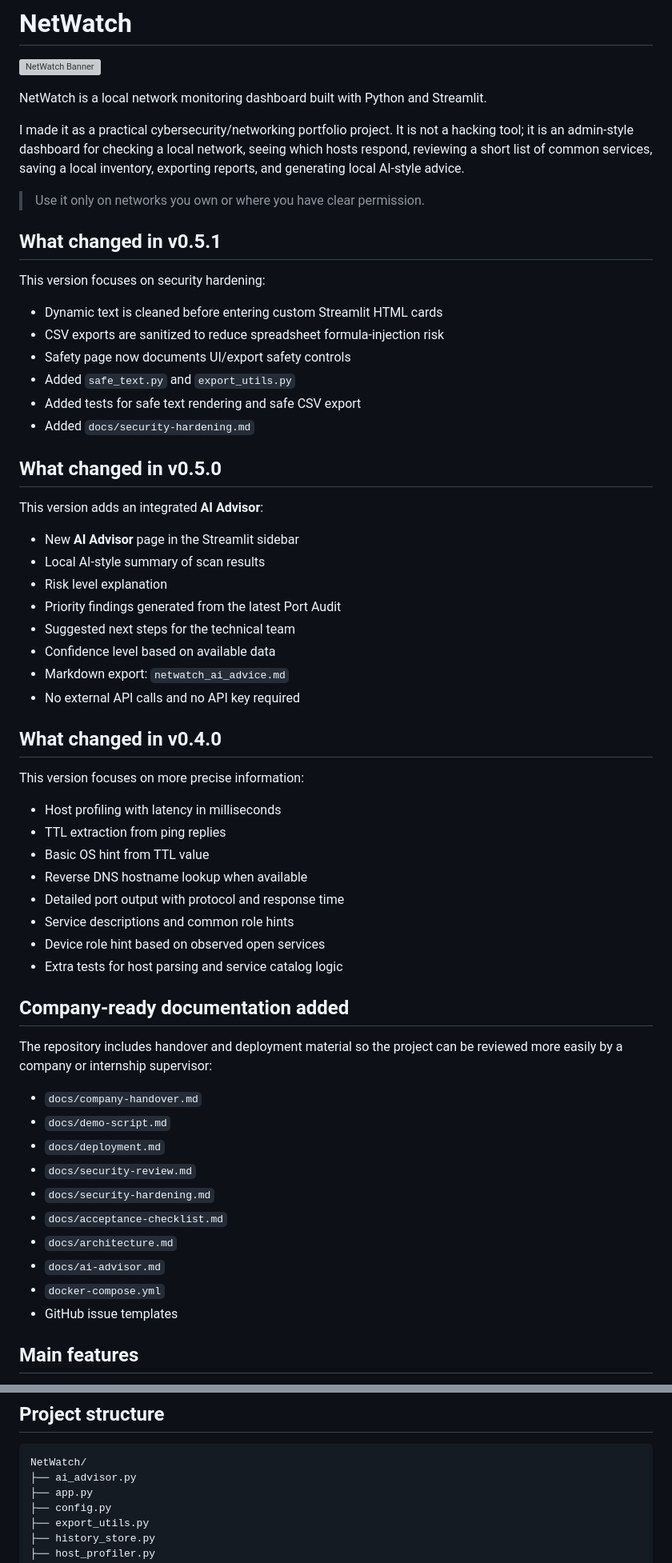
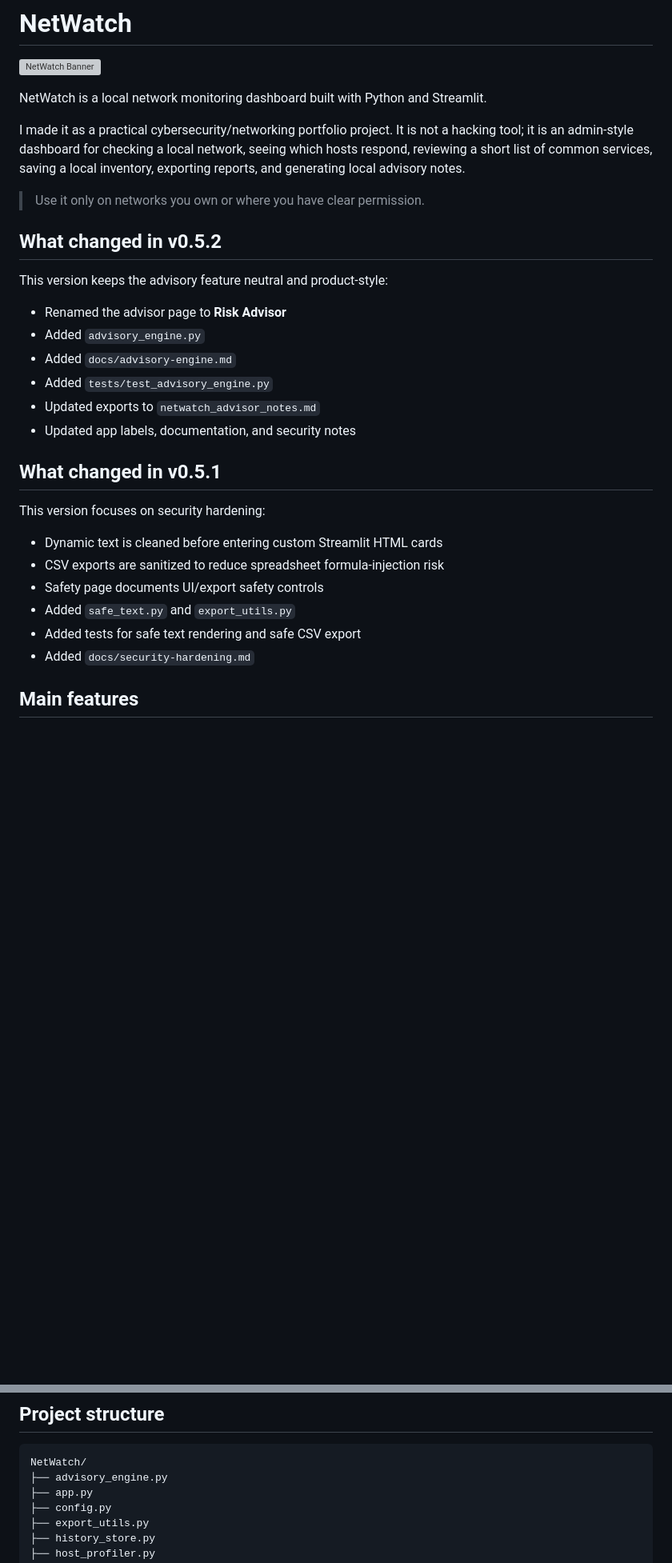
Before and after one commit to Adam-Ghanem/NetWatch, a Markdown page: README.md, 2 parts joined by grey strips. Shown at 80% size. Drawn GitHub-style; blank space fills up the shorter version; grey boxes are pictures that could not be loaded.

Commit message:
docs: update advisor wording in README

````diff
--- a/README.md
+++ b/README.md
@@ -4,9 +4,20 @@
 
 NetWatch is a local network monitoring dashboard built with Python and Streamlit.
 
-I made it as a practical cybersecurity/networking portfolio project. It is not a hacking tool; it is an admin-style dashboard for checking a local network, seeing which hosts respond, reviewing a short list of common services, saving a local inventory, exporting reports, and generating local AI-style advice.
+I made it as a practical cybersecurity/networking portfolio project. It is not a hacking tool; it is an admin-style dashboard for checking a local network, seeing which hosts respond, reviewing a short list of common services, saving a local inventory, exporting reports, and generating local advisory notes.
 
 > Use it only on networks you own or where you have clear permission.
+
+## What changed in v0.5.2
+
+This version keeps the advisory feature neutral and product-style:
+
+- Renamed the advisor page to **Risk Advisor**
+- Added `advisory_engine.py`
+- Added `docs/advisory-engine.md`
+- Added `tests/test_advisory_engine.py`
+- Updated exports to `netwatch_advisor_notes.md`
+- Updated app labels, documentation, and security notes
 
 ## What changed in v0.5.1
 
@@ -14,51 +25,10 @@ This version focuses on security hardening:
 
 - Dynamic text is cleaned before entering custom Streamlit HTML cards
 - CSV exports are sanitized to reduce spreadsheet formula-injection risk
-- Safety page now documents UI/export safety controls
+- Safety page documents UI/export safety controls
 - Added `safe_text.py` and `export_utils.py`
 - Added tests for safe text rendering and safe CSV export
 - Added `docs/security-hardening.md`
-
-## What changed in v0.5.0
-
-This version adds an integrated **AI Advisor**:
-
-- New **AI Advisor** page in the Streamlit sidebar
-- Local AI-style summary of scan results
-- Risk level explanation
-- Priority findings generated from the latest Port Audit
-- Suggested next steps for the technical team
-- Confidence level based on available data
-- Markdown export: `netwatch_ai_advice.md`
-- No external API calls and no API key required
-
-## What changed in v0.4.0
-
-This version focuses on more precise information:
-
-- Host profiling with latency in milliseconds
-- TTL extraction from ping replies
-- Basic OS hint from TTL value
-- Reverse DNS hostname lookup when available
-- Detailed port output with protocol and response time
-- Service descriptions and common role hints
-- Device role hint based on observed open services
-- Extra tests for host parsing and service catalog logic
-
-## Company-ready documentation added
-
-The repository includes handover and deployment material so the project can be reviewed more easily by a company or internship supervisor:
-
-- `docs/company-handover.md`
-- `docs/demo-script.md`
-- `docs/deployment.md`
-- `docs/security-review.md`
-- `docs/security-hardening.md`
-- `docs/acceptance-checklist.md`
-- `docs/architecture.md`
-- `docs/ai-advisor.md`
-- `docker-compose.yml`
-- GitHub issue templates
 
 ## Main features
 
@@ -142,7 +127,7 @@ I wanted a project related to what I study: networks, security basics, and Pytho
 
 ```text
 NetWatch/
-├── ai_advisor.py
+├── advisory_engine.py
 ├── app.py
 ├── config.py
 ├── export_utils.py
````
Also changed, not shown: other parts of README.md (+24 -9 lines).
